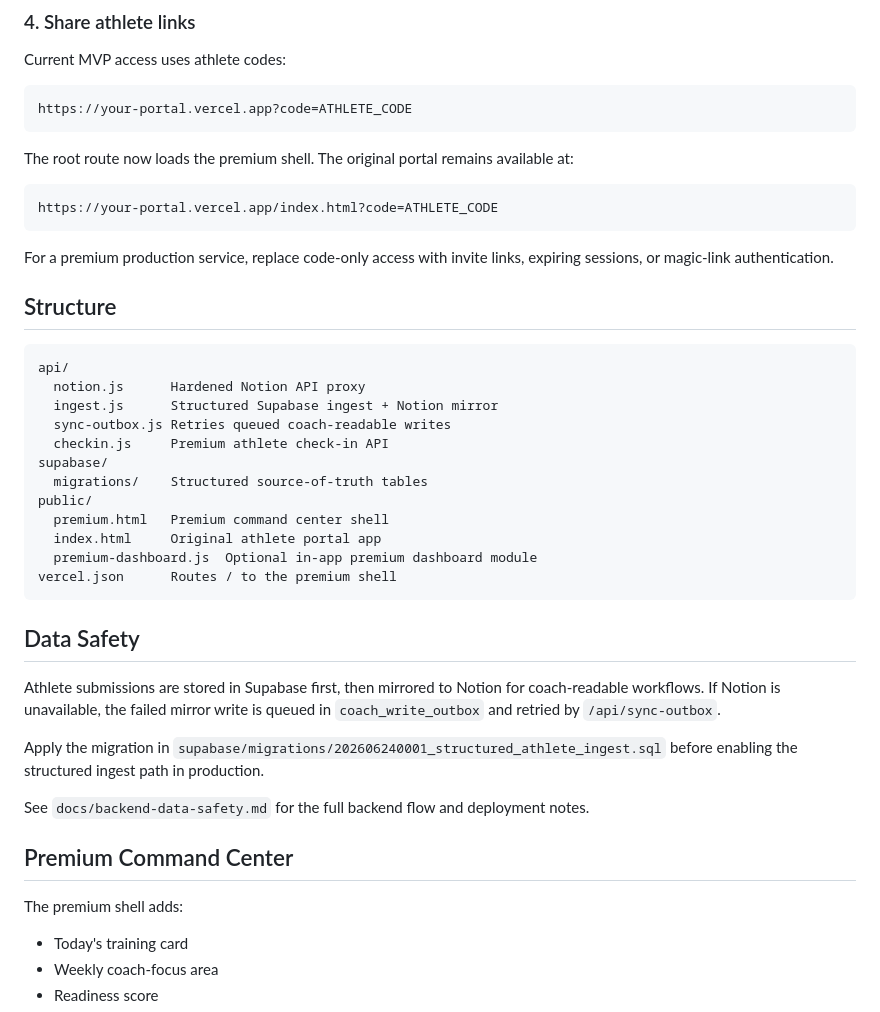
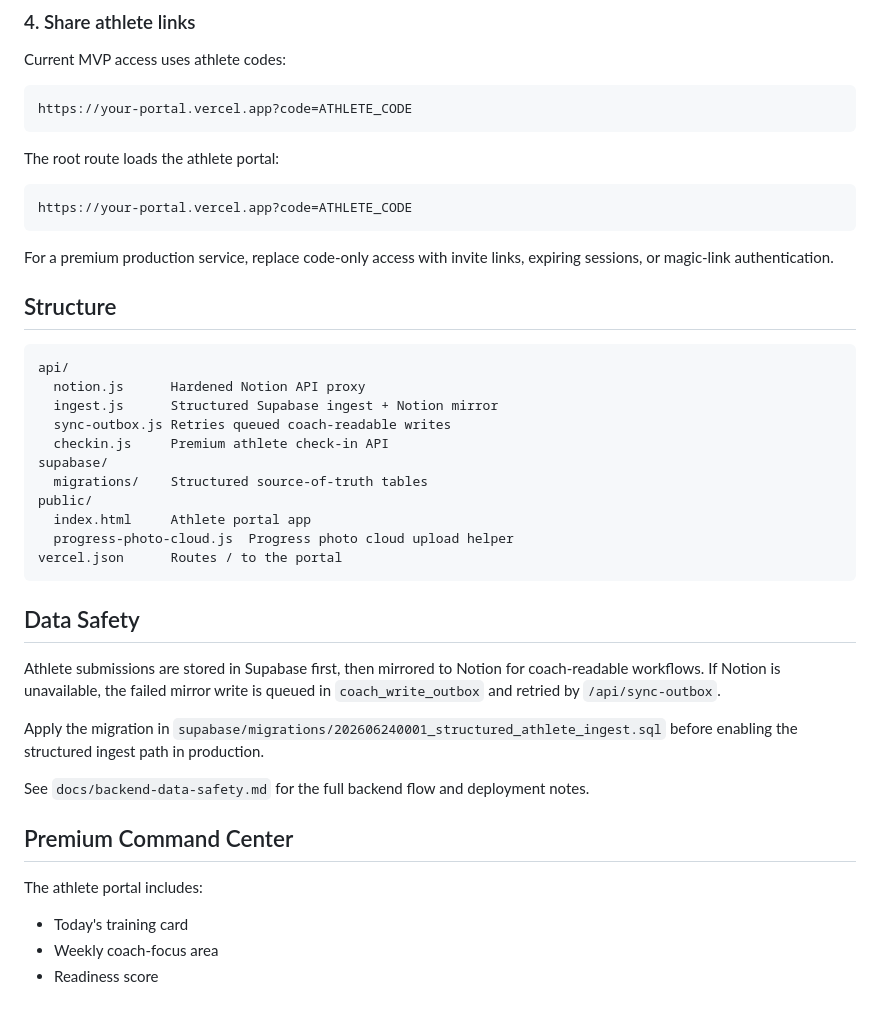
Before and after one commit to dualperformance-ka/dp-athlete-portal, a Markdown page: README.md, the part around the change. Drawn GitHub-style.

````diff
--- a/README.md
+++ b/README.md
@@ -44,10 +44,10 @@ Current MVP access uses athlete codes:
 https://your-portal.vercel.app?code=ATHLETE_CODE
 ```
 
-The root route now loads the premium shell. The original portal remains available at:
+The root route loads the athlete portal:
 
 ```text
-https://your-portal.vercel.app/index.html?code=ATHLETE_CODE
+https://your-portal.vercel.app?code=ATHLETE_CODE
 ```
 
 For a premium production service, replace code-only access with invite links, expiring sessions, or magic-link authentication.
@@ -63,10 +63,9 @@ api/
 supabase/
   migrations/    Structured source-of-truth tables
 public/
-  premium.html   Premium command center shell
-  index.html     Original athlete portal app
-  premium-dashboard.js  Optional in-app premium dashboard module
-vercel.json      Routes / to the premium shell
+  index.html     Athlete portal app
+  progress-photo-cloud.js  Progress photo cloud upload helper
+vercel.json      Routes / to the portal
 ```
 
 ## Data Safety
@@ -79,7 +78,7 @@ See `docs/backend-data-safety.md` for the full backend flow and deployment notes
 
 ## Premium Command Center
 
-The premium shell adds:
+The athlete portal includes:
 
 - Today's training card
 - Weekly coach-focus area
````
